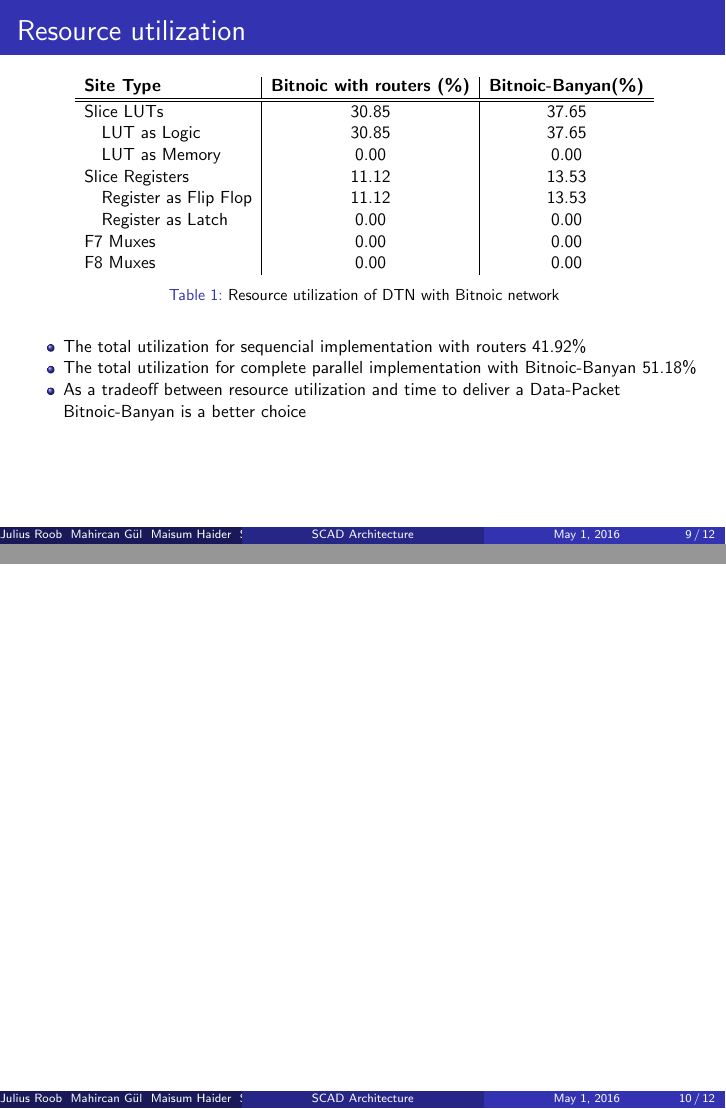
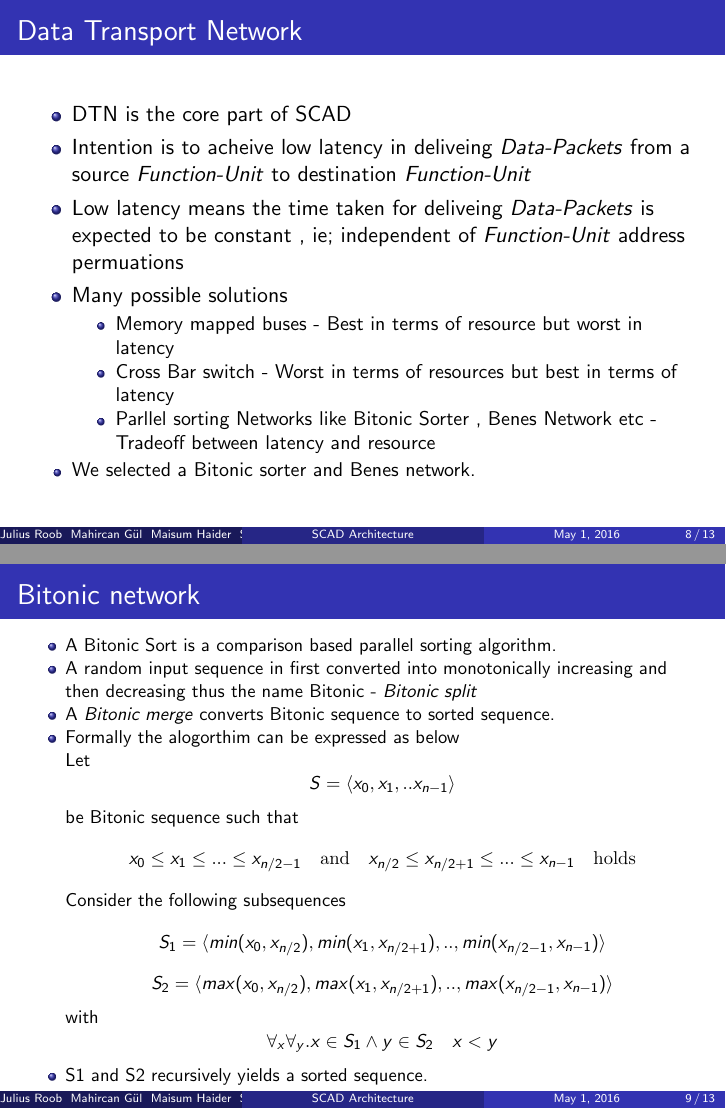
Before and after one commit to kannoth/SCAD, LaTeX slides (presentation/tex/presentation.tex, which reads presentation/tex/bitonic_network.tex, presentation/tex/data_transport_network.tex): pages 9 and 10 of 12 before the commit and pages 8 and 9 of 13 after it, joined at a grey line. Compiled offline with pdfLaTeX.

Commit message:
Add Presentation : Bitonic and Dtn

```diff
--- a/presentation/tex/bitonic_network.tex
+++ b/presentation/tex/bitonic_network.tex
@@ -1,19 +1,28 @@
-\begin{frame}
-  \subsection{Challenges on Bitnoic Network}
-    Text
+\begin{frame}[shrink=15]%[allowframebreaks]{Outline}
+\frametitle{Bitonic network}
+  \itemize{
+    \item A Bitonic Sort is a comparison based parallel sorting algorithm. \\
+    \item A random input sequence in first converted into monotonically increasing and then decreasing thus the name Bitonic - \textit{Bitonic split} \\
+    \item A \textit{Bitonic merge} converts Bitonic sequence to sorted sequence. \\
+    \item Formally the alogorthim can be expressed as below \\
+			      Let \[
+				  S = \langle x_0,x_1,..x_{n-1}\rangle
+				\] be Bitonic sequence such that
+				\[
+				    x_0 \leq x_1 \leq ... \leq x_{n/2-1} \quad \textrm{and} \quad  x_{n/2} \leq x_{n/2+1} \leq ... \leq x_{n-1}  \quad \textrm{holds}
+				\]
+			    Consider the following subsequences
+				\[
+				  S_{1} =  \langle min(x_0,x_{n/2}), min(x_1,x_{n/2+1}),..,min(x_{n/2-1},x_{n-1})\rangle
+				\]
+				\[
+				  S_{2} =  \langle max(x_0,x_{n/2}), max(x_1,x_{n/2+1}),..,max(x_{n/2-1},x_{n-1})\rangle
+				\]
+			    with
+				\[
+				  \forall _{x} \forall _{y}. x \in S_{1}  \wedge  y \in S_{2} \quad x < y
+				\]
+  }
+  \item S1 and S2 recursively yields a sorted sequence.
 
-      \subsection{Solution 1}
-      Text
-
-	\subsubsection{Before Sorting : Fix invalid Address with $N - 1 + C$ }
-	Text
-
-	\subsubsection{After Sorting : Routers to route wrong destined Data-Packet}
-	Text
-
-    \subsection{Solution 2 : Bitnoic-Banyan Network}
-    	Text
-
-	\subsubsection{Bitnoic-Banyan Network implmentation}
-        Text
 \end{frame}
--- a/presentation/tex/data_transport_network.tex
+++ b/presentation/tex/data_transport_network.tex
@@ -1,3 +1,15 @@
 \begin{frame}
-
+\frametitle{Data Transport Network}
+  \itemize{
+    \item DTN is the core part of SCAD \\
+    \item Intention is to acheive low latency in deliveing \textit{Data-Packets} from a source \textit{Function-Unit} to destination \textit{Function-Unit}  \\
+    \item Low latency means the time taken for deliveing \textit{Data-Packets} is expected to be constant , ie; independent of \textit{Function-Unit} address permuations \\
+    \item Many possible solutions\\
+     \itemize{
+      \item Memory mapped buses - Best in terms of resource but worst in latency\\
+      \item Cross Bar switch - Worst in terms of resources but best in terms of latency\\
+      \item Parllel sorting Networks like Bitonic Sorter , Benes Network etc - Tradeoff between latency and resource\\
+     }
+     \item We selected a Bitonic sorter and Benes network.
+  }
 \end{frame}
```
Also changed, not shown: presentation/tex/presentation.tex (+1 -0 lines).
